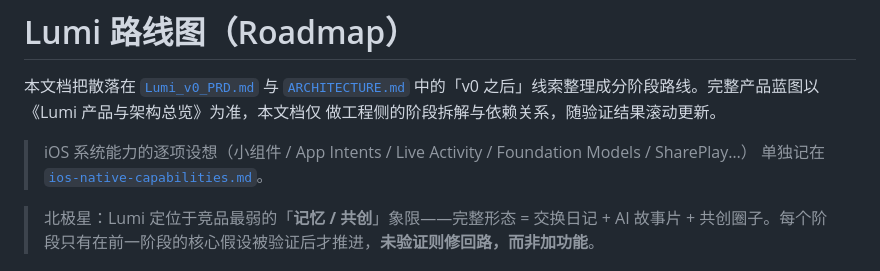
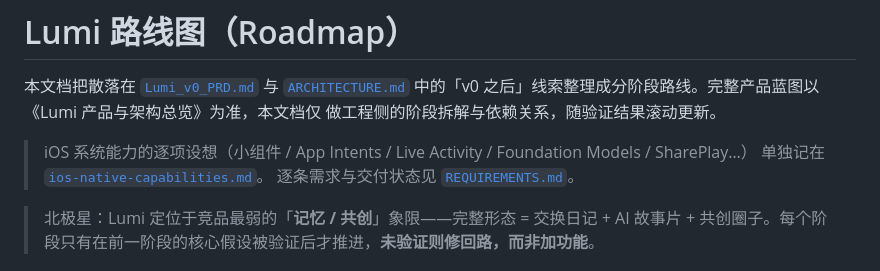
Before and after one commit to icy45325/mymap, a Markdown page: docs/ROADMAP.md, the part around the change. GitHub-like rendering.

```diff
--- a/docs/ROADMAP.md
+++ b/docs/ROADMAP.md
@@ -6,6 +6,7 @@
 
 > iOS 系统能力的逐项设想（小组件 / App Intents / Live Activity / Foundation Models / SharePlay…）
 > 单独记在 [`ios-native-capabilities.md`](ios-native-capabilities.md)。
+> 逐条需求与交付状态见 [`REQUIREMENTS.md`](REQUIREMENTS.md)。
 
 > 北极星：Lumi 定位于竞品最弱的「**记忆 / 共创**」象限——完整形态 = 交换日记 + AI 故事片 +
 > 共创圈子。每个阶段只有在前一阶段的核心假设被验证后才推进，**未验证则修回路，而非加功能**。
```
Also changed, not shown: README.md (+1 -0 lines), docs/REQUIREMENTS.md (added, +112 -0 lines).
